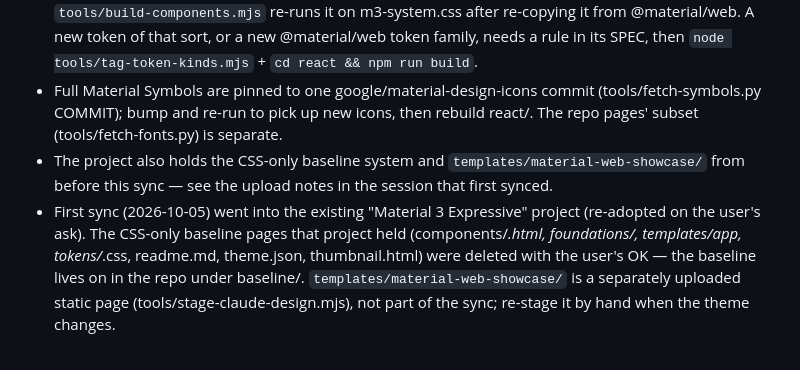
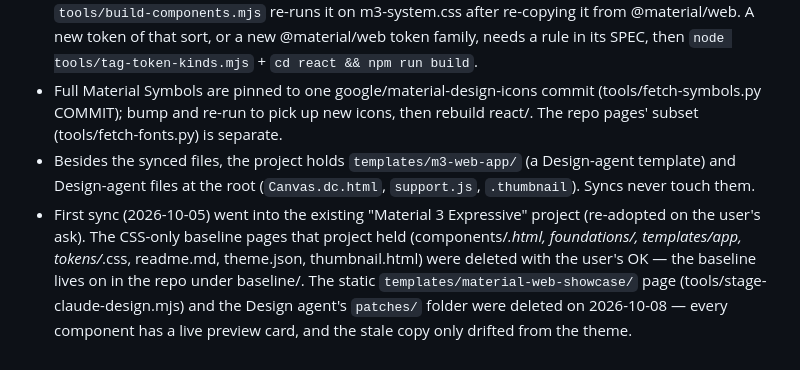
Before and after one commit to MindmatterSolutions/material3-design-system, a Markdown page: .design-sync/NOTES.md, the part around the change. Drawn GitHub-style.

```diff
--- a/.design-sync/NOTES.md
+++ b/.design-sync/NOTES.md
@@ -43,5 +43,5 @@ run the converter from the repo root.
 - `react/dist/styles.css` is assembled from repo files (fonts/, tokens/, components/*.css): any theme edit needs `cd react && npm run build` before syncing.
 - Token kinds: Claude Design warns on custom properties whose kind it can't infer (motion curves/durations, line-heights, opacities, var() aliases). `tools/tag-token-kinds.mjs` tags them in place with `/* @kind … */` inside the value (2026-10-08, 116 tags across tokens/ and components/); `tools/build-components.mjs` re-runs it on m3-system.css after re-copying it from @material/web. A new token of that sort, or a new @material/web token family, needs a rule in its SPEC, then `node tools/tag-token-kinds.mjs` + `cd react && npm run build`.
 - Full Material Symbols are pinned to one google/material-design-icons commit (tools/fetch-symbols.py COMMIT); bump and re-run to pick up new icons, then rebuild react/. The repo pages' subset (tools/fetch-fonts.py) is separate.
-- The project also holds the CSS-only baseline system and `templates/material-web-showcase/` from before this sync — see the upload notes in the session that first synced.
-- First sync (2026-10-05) went into the existing "Material 3 Expressive" project (re-adopted on the user's ask). The CSS-only baseline pages that project held (components/*.html, foundations/, templates/app, tokens/*.css, readme.md, theme.json, thumbnail.html) were deleted with the user's OK — the baseline lives on in the repo under baseline/. `templates/material-web-showcase/` is a separately uploaded static page (tools/stage-claude-design.mjs), not part of the sync; re-stage it by hand when the theme changes.
+- Besides the synced files, the project holds `templates/m3-web-app/` (a Design-agent template) and Design-agent files at the root (`Canvas.dc.html`, `support.js`, `.thumbnail`). Syncs never touch them.
+- First sync (2026-10-05) went into the existing "Material 3 Expressive" project (re-adopted on the user's ask). The CSS-only baseline pages that project held (components/*.html, foundations/, templates/app, tokens/*.css, readme.md, theme.json, thumbnail.html) were deleted with the user's OK — the baseline lives on in the repo under baseline/. The static `templates/material-web-showcase/` page (tools/stage-claude-design.mjs) and the Design agent's `patches/` folder were deleted on 2026-10-08 — every component has a live preview card, and the stale copy only drifted from the theme.
```
Also changed, not shown: README.md (+3 -2 lines).
